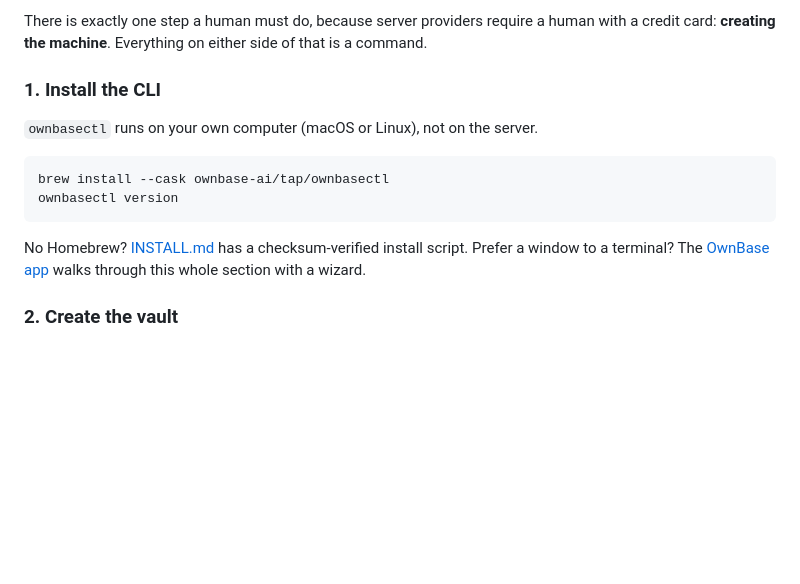
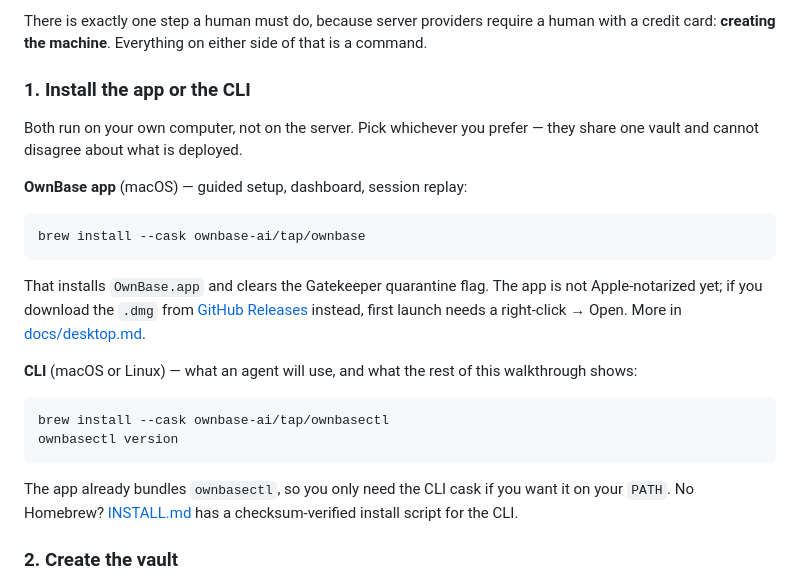
Before and after one commit to ownbase-ai/ownbase, a Markdown page: README.md, the part around the change. Drawn GitHub-style; blank space fills up the shorter version.

Commit message:
docs: add Homebrew install for the OwnBase app to the README
Point setup step 1 at brew install --cask ownbase-ai/tap/ownbase alongside
the CLI, matching docs/desktop.md.

````diff
--- a/README.md
+++ b/README.md
@@ -44,16 +44,26 @@ This section is written to be executed top to bottom, by a person or by an AI ag
 
 There is exactly one step a human must do, because server providers require a human with a credit card: **creating the machine**. Everything on either side of that is a command.
 
-### 1. Install the CLI
+### 1. Install the app or the CLI
 
-`ownbasectl` runs on your own computer (macOS or Linux), not on the server.
+Both run on your own computer, not on the server. Pick whichever you prefer — they share one vault and cannot disagree about what is deployed.
+
+**OwnBase app** (macOS) — guided setup, dashboard, session replay:
+
+```bash
+brew install --cask ownbase-ai/tap/ownbase
+```
+
+That installs `OwnBase.app` and clears the Gatekeeper quarantine flag. The app is not Apple-notarized yet; if you download the `.dmg` from [GitHub Releases](https://github.com/ownbase-ai/ownbase/releases) instead, first launch needs a right-click → Open. More in [docs/desktop.md](docs/desktop.md).
+
+**CLI** (macOS or Linux) — what an agent will use, and what the rest of this walkthrough shows:
 
 ```bash
 brew install --cask ownbase-ai/tap/ownbasectl
 ownbasectl version
 ```
 
-No Homebrew? [INSTALL.md](INSTALL.md#install-ownbasectl) has a checksum-verified install script. Prefer a window to a terminal? The [OwnBase app](docs/desktop.md) walks through this whole section with a wizard.
+The app already bundles `ownbasectl`, so you only need the CLI cask if you want it on your `PATH`. No Homebrew? [INSTALL.md](INSTALL.md#install-ownbasectl) has a checksum-verified install script for the CLI.
 
 ### 2. Create the vault
 
````
